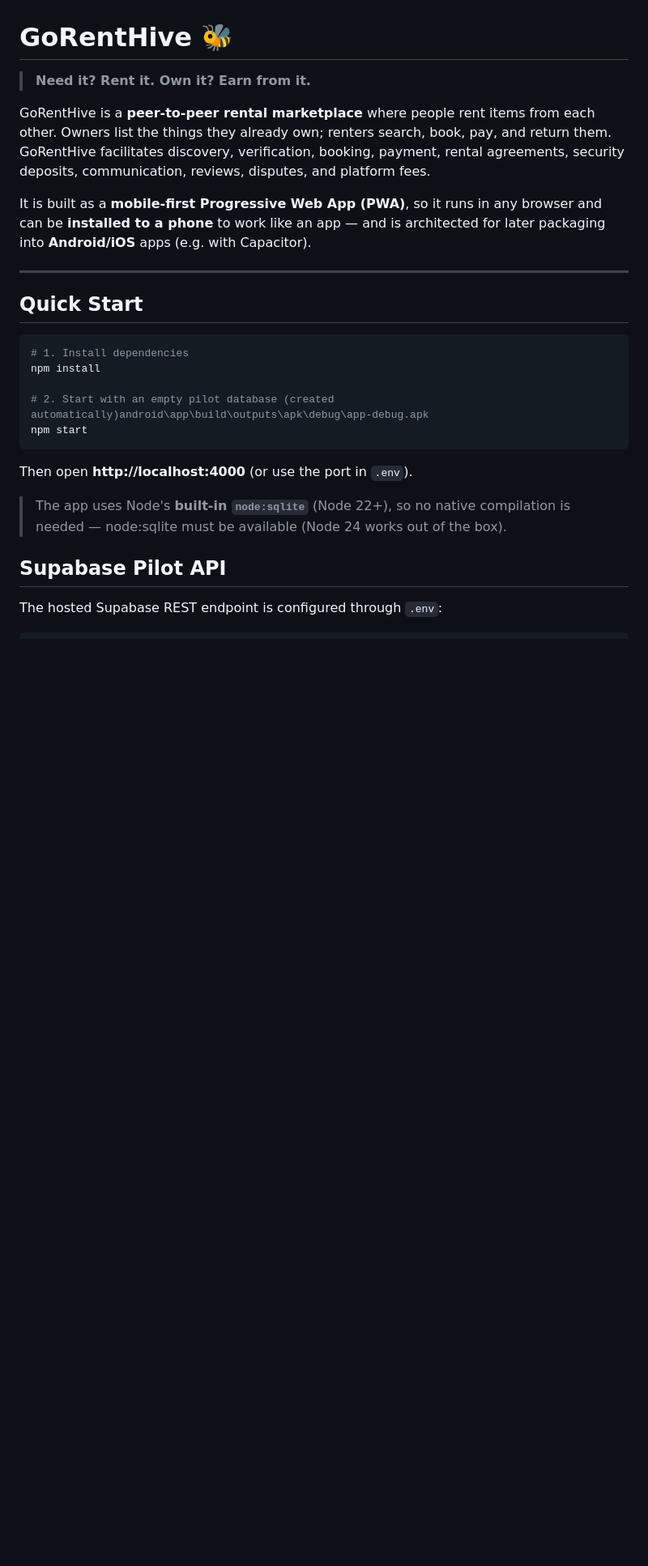
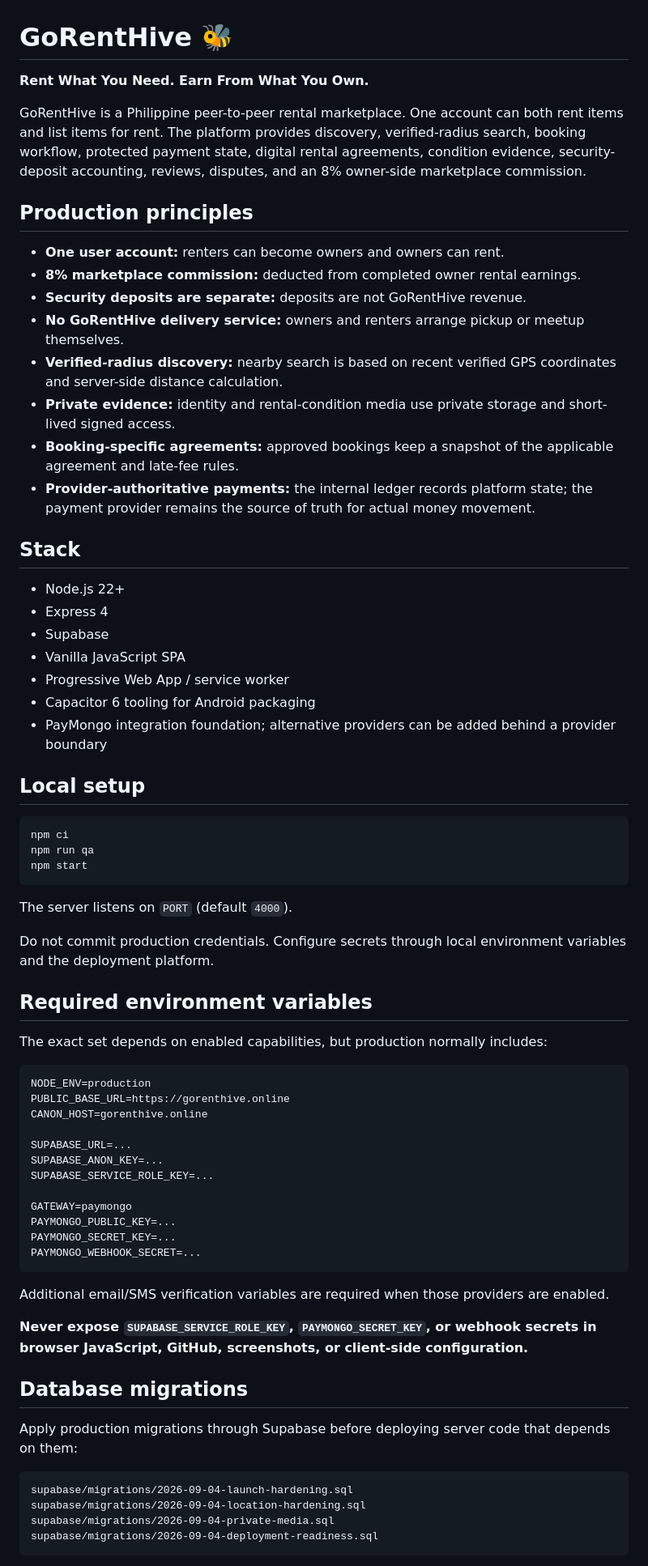
Before and after one commit to lubangjohnpatrick-coder/RentHub-app, a Markdown page: README.md, the part around one of its changes. Shown at 81% size. Rendered like a GitHub page; blank space fills up the shorter version.

````diff
--- a/README.md
+++ b/README.md
@@ -1,27 +1,73 @@
 # GoRentHive 🐝
 
-> **Need it? Rent it. Own it? Earn from it.**
+**Rent What You Need. Earn From What You Own.**
 
-GoRentHive is a **peer-to-peer rental marketplace** where people rent items from each other. Owners list the things they already own; renters search, book, pay, and return them. GoRentHive facilitates discovery, verification, booking, payment, rental agreements, security deposits, communication, reviews, disputes, and platform fees.
+GoRentHive is a Philippine peer-to-peer rental marketplace. One account can both rent items and list items for rent. The platform provides discovery, verified-radius search, booking workflow, protected payment state, digital rental agreements, condition evidence, security-deposit accounting, reviews, disputes, and an 8% owner-side marketplace commission.
 
-It is built as a **mobile-first Progressive Web App (PWA)**, so it runs in any browser and can be **installed to a phone** to work like an app — and is architected for later packaging into **Android/iOS** apps (e.g. with Capacitor).
+## Production principles
 
----
+- **One user account:** renters can become owners and owners can rent.
+- **8% marketplace commission:** deducted from completed owner rental earnings.
+- **Security deposits are separate:** deposits are not GoRentHive revenue.
+- **No GoRentHive delivery service:** owners and renters arrange pickup or meetup themselves.
+- **Verified-radius discovery:** nearby search is based on recent verified GPS coordinates and server-side distance calculation.
+- **Private evidence:** identity and rental-condition media use private storage and short-lived signed access.
+- **Booking-specific agreements:** approved bookings keep a snapshot of the applicable agreement and late-fee rules.
+- **Provider-authoritative payments:** the internal ledger records platform state; the payment provider remains the source of truth for actual money movement.
 
-## Quick Start
+## Stack
+
+- Node.js 22+
+- Express 4
+- Supabase
+- Vanilla JavaScript SPA
+- Progressive Web App / service worker
+- Capacitor 6 tooling for Android packaging
+- PayMongo integration foundation; alternative providers can be added behind a provider boundary
+
+## Local setup
 
 ```bash
-# 1. Install dependencies
-npm install
-
-# 2. Start with an empty pilot database (created automatically)android\app\build\outputs\apk\debug\app-debug.apk
+npm ci
+npm run qa
 npm start
 ```
 
-Then open **http://localhost:4000** (or use the port in `.env`).
+The server listens on `PORT` (default `4000`).
 
-> The app uses Node's **built-in `node:sqlite`** (Node 22+), so no native compilation is needed — node:sqlite must be available (Node 24 works out of the box).
+Do not commit production credentials. Configure secrets through local environment variables and the deployment platform.
 
-## Supabase Pilot API
+## Required environment variables
 
-The hosted Supabase REST endpoint is configured through `.env`:
+The exact set depends on enabled capabilities, but production normally includes:
+
+```text
+NODE_ENV=production
+PUBLIC_BASE_URL=https://gorenthive.online
+CANON_HOST=gorenthive.online
+
+SUPABASE_URL=...
+SUPABASE_ANON_KEY=...
+SUPABASE_SERVICE_ROLE_KEY=...
+
+GATEWAY=paymongo
+PAYMONGO_PUBLIC_KEY=...
+PAYMONGO_SECRET_KEY=...
+PAYMONGO_WEBHOOK_SECRET=...
+```
+
+Additional email/SMS verification variables are required when those providers are enabled.
+
+**Never expose `SUPABASE_SERVICE_ROLE_KEY`, `PAYMONGO_SECRET_KEY`, or webhook secrets in browser JavaScript, GitHub, screenshots, or client-side configuration.**
+
+## Database migrations
+
+Apply production migrations through Supabase before deploying server code that depends on them:
+
+```text
+supabase/migrations/2026-09-04-launch-hardening.sql
+supabase/migrations/2026-09-04-location-hardening.sql
+supabase/migrations/2026-09-04-private-media.sql
+supabase/migrations/2026-09-04-deployment-readiness.sql
+```
+
````
Also changed, not shown: other parts of README.md (+116 -143 lines).
